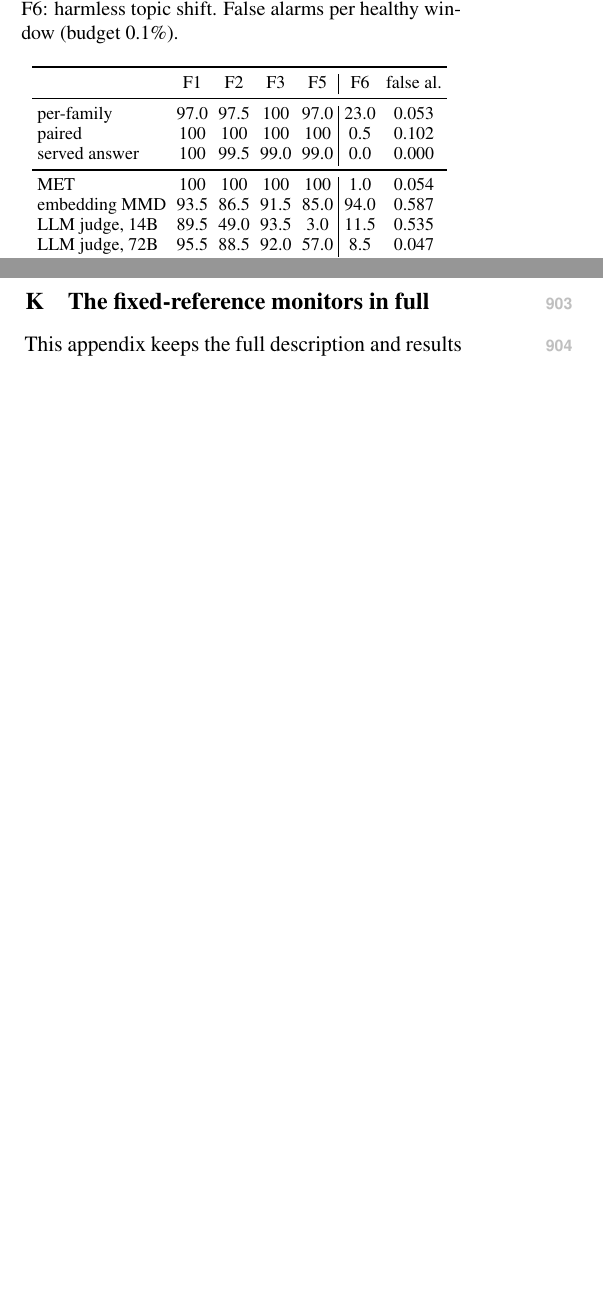
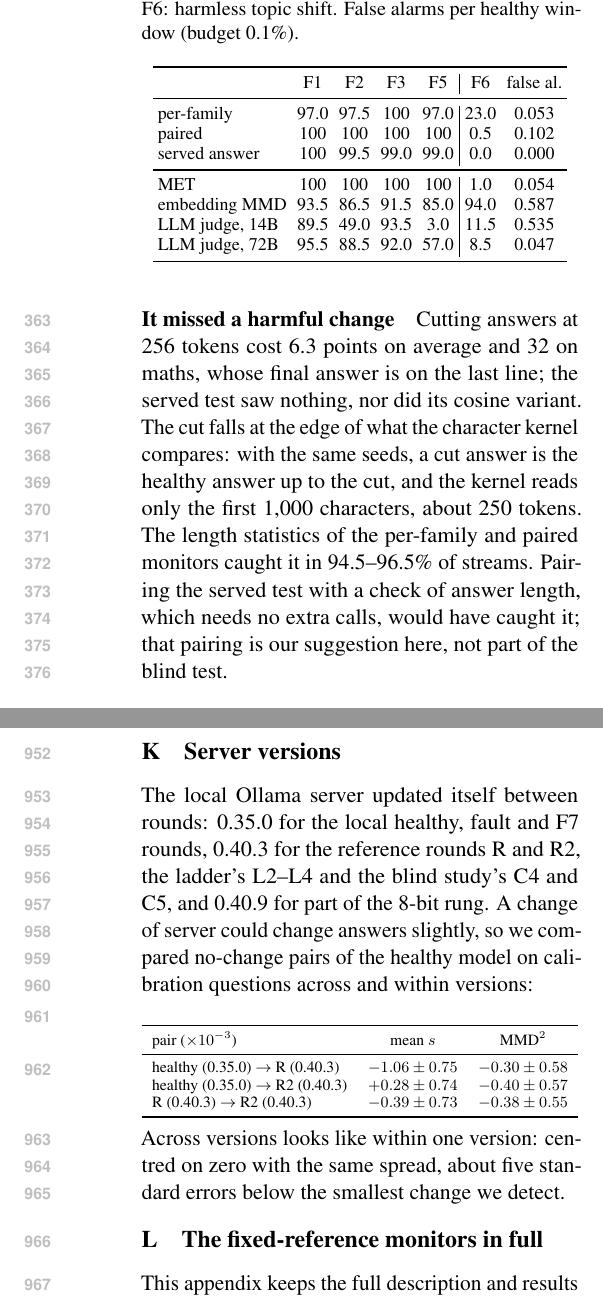
Before and after one commit to DhruvParmar051/driftwatch, a LaTeX paper (paper/acl/driftwatch_acl.tex): two parts of the columns of pages 5 and 12 of 24 before the commit and two parts of the columns of pages 6 and 13 of 25 after it, joined at a grey line, cut so that both start at the same text, the shorter picture padded with empty space. Compiled offline with pdfLaTeX.

Commit message:
Phase 13: ACL blind test, four of five unseen changes caught frozen, the truncation missed and why

```diff
--- a/paper/acl/driftwatch_acl.tex
+++ b/paper/acl/driftwatch_acl.tex
@@ -502,3 +537,13 @@ pre-registered check holds; over five replays the gap to MET on the 8-bit rung i
+\paragraph{It missed a harmful change} Cutting answers at 256 tokens cost 6.3 points
+on average and 32 on maths, whose final answer is on the last line; the served test
+saw nothing, nor did its cosine variant. The cut falls at the edge of what the
+character kernel compares: with the same seeds, a cut answer is the healthy answer
+up to the cut, and the kernel reads only the first 1{,}000 characters, about 250
+tokens. The length statistics of the per-family and paired monitors caught it in
+94.5--96.5\% of streams. Pairing the served test with a check of answer length,
+which needs no extra calls, would have caught it; that pairing is our suggestion
+here, not part of the blind test.
+
 \subsection{Baselines}
 \label{sec:baselines}
 
@@ -1068,6 +1122,31 @@ alarms, $n$ graded pairs per alarm.
 \noindent No verdict points the wrong way. The temperature rungs show why the check
 is needed: agreement falls with temperature, which under the faults went with harm,
 yet the graded check finds no change, which the oracle confirms.
+
+\section{Server versions}
+\label{app:server}
+
+The local Ollama server updated itself between rounds: 0.35.0 for the local
+healthy, fault and F7 rounds, 0.40.3 for the reference rounds R and R2, the ladder's
+L2--L4 and the blind study's C4 and C5, and 0.40.9 for part of the 8-bit rung. A
+change of server could change answers slightly, so we compared no-change pairs of
+the healthy model on calibration questions across and within versions:
+
+\begin{center}\small
+\resizebox{\columnwidth}{!}{%
+\begin{tabular}{lcc}
+  \toprule
+  pair ($\times10^{-3}$) & mean $s$ & MMD$^2$ \\
+  \midrule
+  healthy (0.35.0) $\to$ R (0.40.3) & $-1.06\pm0.75$ & $-0.30\pm0.58$ \\
+  healthy (0.35.0) $\to$ R2 (0.40.3) & $+0.28\pm0.74$ & $-0.40\pm0.57$ \\
+  R (0.40.3) $\to$ R2 (0.40.3) & $-0.39\pm0.73$ & $-0.38\pm0.55$ \\
+  \bottomrule
+\end{tabular}}
+\end{center}
+
+\noindent Across versions looks like within one version: centred on zero with the
+same spread, about five standard errors below the smallest change we detect.
 
 \section{The fixed-reference monitors in full}
 \label{app:fixed}
```
Also changed, not shown: paper/acl/driftwatch_acl.tex (54 more changed lines).
